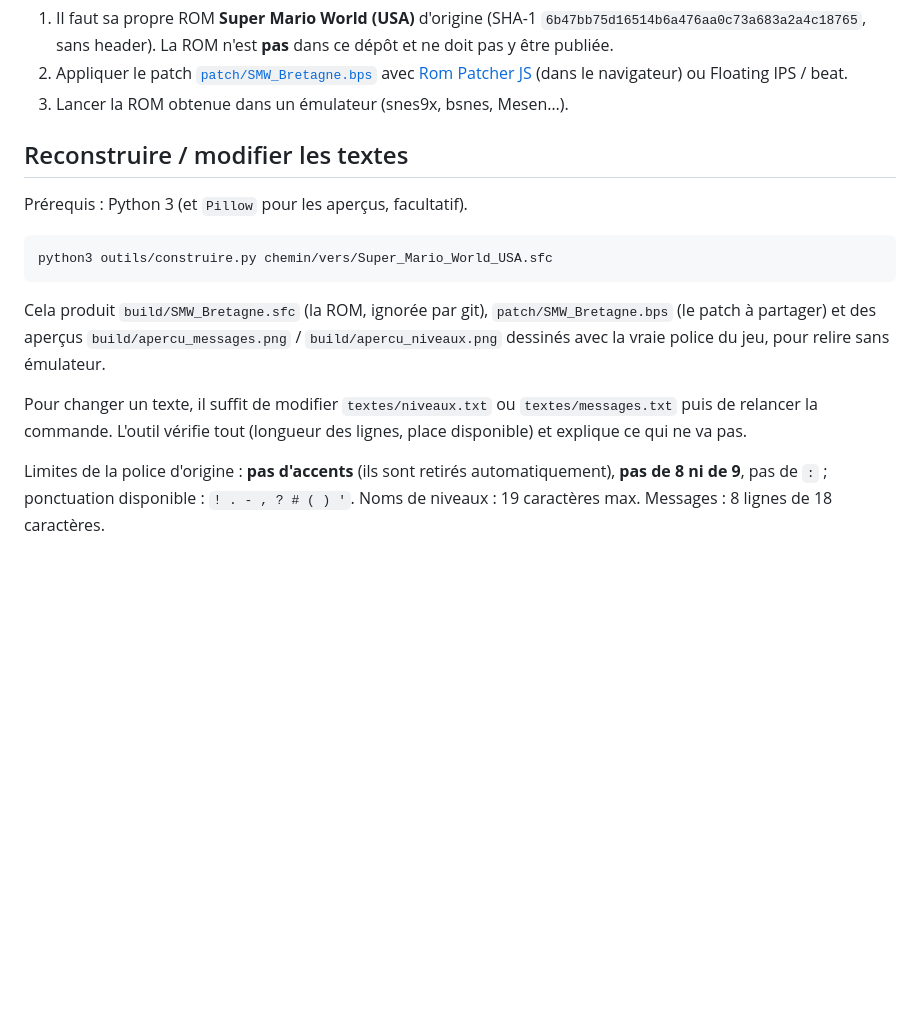
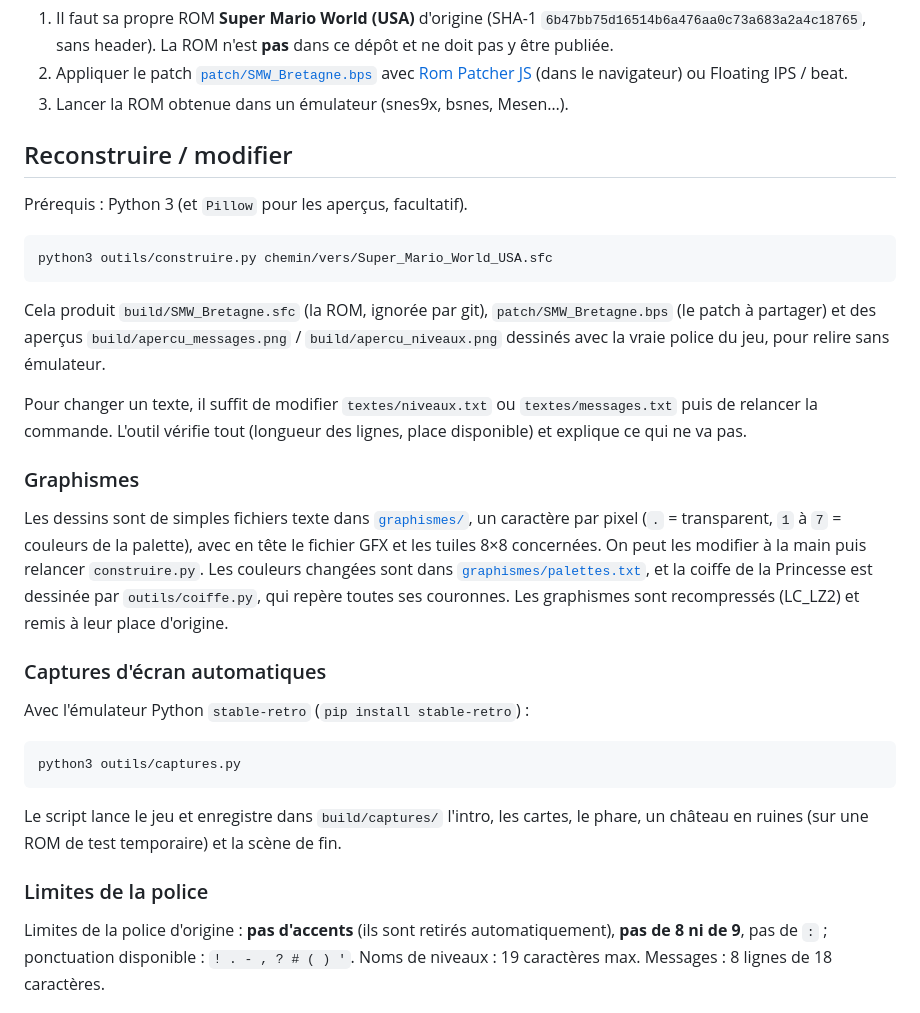
Before and after one commit to elimanee/SMWB-TEST, a Markdown page: README.md, the part around one of its changes. Drawn GitHub-style; blank space fills up the shorter version.

````diff
--- a/README.md
+++ b/README.md
@@ -29,7 +48,7 @@ Liste complète : [`textes/niveaux.txt`](textes/niveaux.txt) et
    (dans le navigateur) ou Floating IPS / beat.
 3. Lancer la ROM obtenue dans un émulateur (snes9x, bsnes, Mesen…).
 
-## Reconstruire / modifier les textes
+## Reconstruire / modifier
 
 Prérequis : Python 3 (et `Pillow` pour les aperçus, facultatif).
 
@@ -46,6 +65,31 @@ Pour changer un texte, il suffit de modifier `textes/niveaux.txt` ou
 `textes/messages.txt` puis de relancer la commande. L'outil vérifie tout
 (longueur des lignes, place disponible) et explique ce qui ne va pas.
 
+### Graphismes
+
+Les dessins sont de simples fichiers texte dans [`graphismes/`](graphismes/),
+un caractère par pixel (`.` = transparent, `1` à `7` = couleurs de la
+palette), avec en tête le fichier GFX et les tuiles 8×8 concernées. On peut
+les modifier à la main puis relancer `construire.py`. Les couleurs changées
+sont dans [`graphismes/palettes.txt`](graphismes/palettes.txt), et la coiffe
+de la Princesse est dessinée par `outils/coiffe.py`, qui repère toutes ses
+couronnes. Les graphismes sont recompressés (LC_LZ2) et remis à leur place
+d'origine.
+
+### Captures d'écran automatiques
+
+Avec l'émulateur Python `stable-retro` (`pip install stable-retro`) :
+
+```bash
+python3 outils/captures.py
+```
+
+Le script lance le jeu et enregistre dans `build/captures/` l'intro, les
+cartes, le phare, un château en ruines (sur une ROM de test temporaire) et la
+scène de fin.
+
+### Limites de la police
+
 Limites de la police d'origine : **pas d'accents** (ils sont retirés
 automatiquement), **pas de 8 ni de 9**, pas de `:` ; ponctuation disponible :
 `! . - , ? # ( ) '`. Noms de niveaux : 19 caractères max. Messages :
````
Also changed, not shown: other parts of README.md (+26 -4 lines), docs/captures.png (added), 14 other files.
